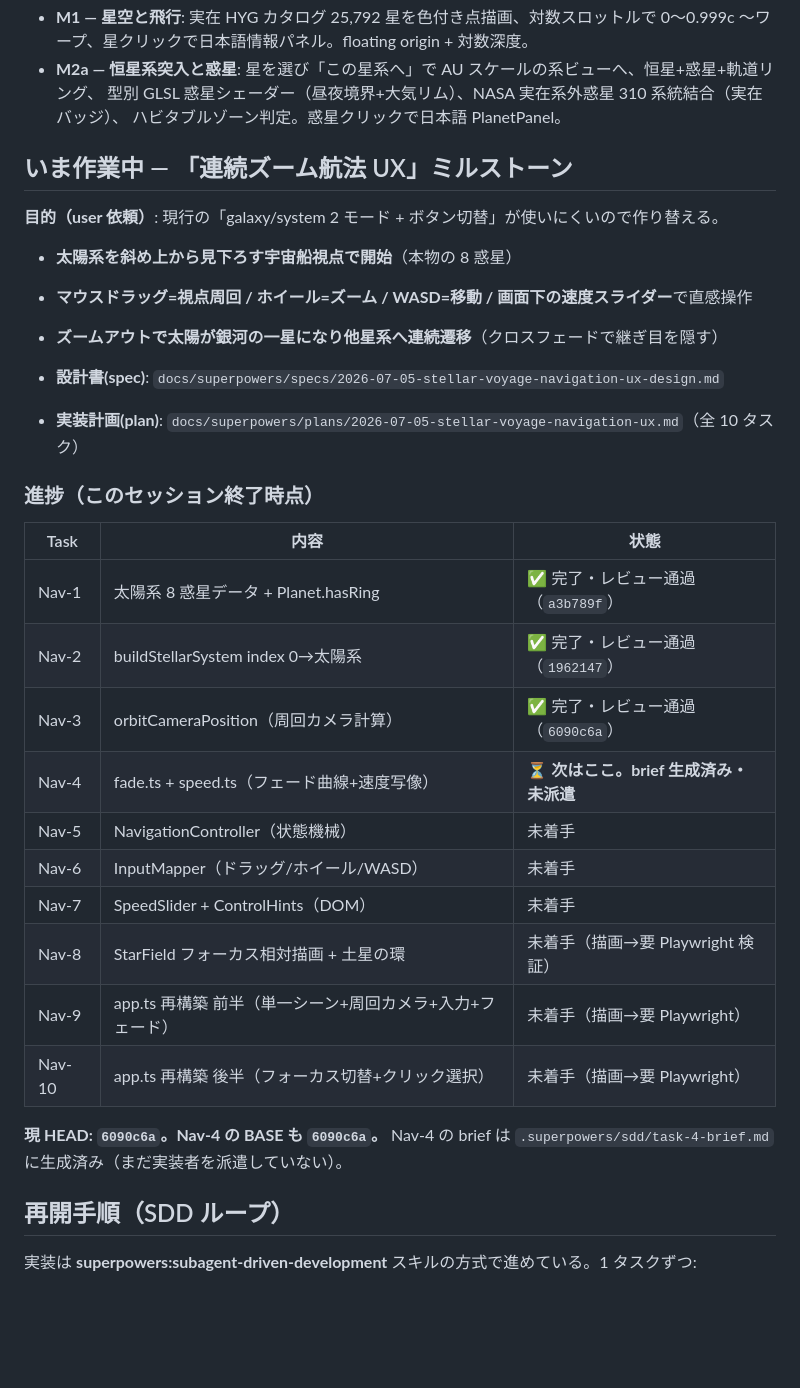
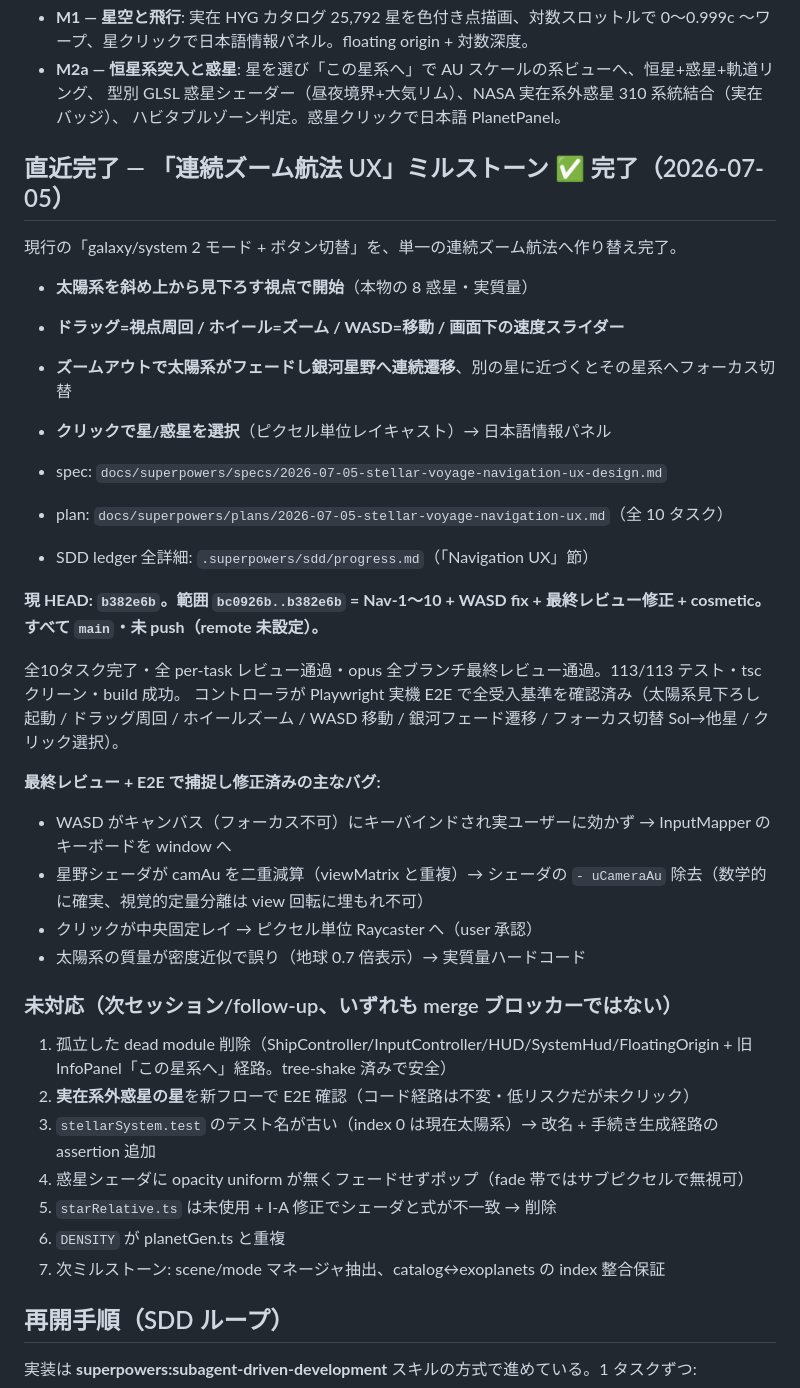
Before and after one commit to tokiyoshi0410-wq/stellar-voyage, a Markdown page: SESSION_HANDOFF.md, the part around the change. Drawn GitHub-style; blank space fills up the shorter version.

Commit message:
docs: mark navigation UX milestone complete in handoff
Co-Authored-By: Claude Fable 5 <noreply@anthropic.com>

```diff
--- a/SESSION_HANDOFF.md
+++ b/SESSION_HANDOFF.md
@@ -17,33 +17,37 @@
   型別 GLSL 惑星シェーダー（昼夜境界+大気リム）、NASA 実在系外惑星 310 系統結合（実在バッジ）、
   ハビタブルゾーン判定。惑星クリックで日本語 PlanetPanel。
 
-## いま作業中 — 「連続ズーム航法 UX」ミルストーン
+## 直近完了 — 「連続ズーム航法 UX」ミルストーン ✅ 完了（2026-07-05）
 
-**目的（user 依頼）**: 現行の「galaxy/system 2 モード + ボタン切替」が使いにくいので作り替える。
-- **太陽系を斜め上から見下ろす宇宙船視点で開始**（本物の 8 惑星）
-- **マウスドラッグ=視点周回 / ホイール=ズーム / WASD=移動 / 画面下の速度スライダー**で直感操作
-- **ズームアウトで太陽が銀河の一星になり他星系へ連続遷移**（クロスフェードで継ぎ目を隠す）
+現行の「galaxy/system 2 モード + ボタン切替」を、単一の連続ズーム航法へ作り替え完了。
+- **太陽系を斜め上から見下ろす視点で開始**（本物の 8 惑星・実質量）
+- **ドラッグ=視点周回 / ホイール=ズーム / WASD=移動 / 画面下の速度スライダー**
+- **ズームアウトで太陽系がフェードし銀河星野へ連続遷移**、別の星に近づくとその星系へフォーカス切替
+- **クリックで星/惑星を選択**（ピクセル単位レイキャスト）→ 日本語情報パネル
 
-- **設計書(spec)**: `docs/superpowers/specs/2026-07-05-stellar-voyage-navigation-ux-design.md`
-- **実装計画(plan)**: `docs/superpowers/plans/2026-07-05-stellar-voyage-navigation-ux.md`（全 10 タスク）
+- spec: `docs/superpowers/specs/2026-07-05-stellar-voyage-navigation-ux-design.md`
+- plan: `docs/superpowers/plans/2026-07-05-stellar-voyage-navigation-ux.md`（全 10 タスク）
+- SDD ledger 全詳細: `.superpowers/sdd/progress.md`（「Navigation UX」節）
 
-### 進捗（このセッション終了時点）
+**現 HEAD: `b382e6b`。範囲 `bc0926b..b382e6b` = Nav-1〜10 + WASD fix + 最終レビュー修正 + cosmetic。すべて `main`・未 push（remote 未設定）。**
 
-| Task | 内容 | 状態 |
-|---|---|---|
-| Nav-1 | 太陽系 8 惑星データ + Planet.hasRing | ✅ 完了・レビュー通過（`a3b789f`）|
-| Nav-2 | buildStellarSystem index 0→太陽系 | ✅ 完了・レビュー通過（`1962147`）|
-| Nav-3 | orbitCameraPosition（周回カメラ計算） | ✅ 完了・レビュー通過（`6090c6a`）|
-| Nav-4 | fade.ts + speed.ts（フェード曲線+速度写像） | **⏳ 次はここ。brief 生成済み・未派遣** |
-| Nav-5 | NavigationController（状態機械） | 未着手 |
-| Nav-6 | InputMapper（ドラッグ/ホイール/WASD） | 未着手 |
-| Nav-7 | SpeedSlider + ControlHints（DOM） | 未着手 |
-| Nav-8 | StarField フォーカス相対描画 + 土星の環 | 未着手（描画→要 Playwright 検証）|
-| Nav-9 | app.ts 再構築 前半（単一シーン+周回カメラ+入力+フェード） | 未着手（描画→要 Playwright）|
-| Nav-10 | app.ts 再構築 後半（フォーカス切替+クリック選択） | 未着手（描画→要 Playwright）|
+全10タスク完了・全 per-task レビュー通過・opus 全ブランチ最終レビュー通過。113/113 テスト・tsc クリーン・build 成功。
+コントローラが Playwright 実機 E2E で全受入基準を確認済み（太陽系見下ろし起動 / ドラッグ周回 / ホイールズーム / WASD 移動 / 銀河フェード遷移 / フォーカス切替 Sol→他星 / クリック選択）。
 
-**現 HEAD: `6090c6a`。Nav-4 の BASE も `6090c6a`。**
-Nav-4 の brief は `.superpowers/sdd/task-4-brief.md` に生成済み（まだ実装者を派遣していない）。
+**最終レビュー + E2E で捕捉し修正済みの主なバグ:**
+- WASD がキャンバス（フォーカス不可）にキーバインドされ実ユーザーに効かず → InputMapper のキーボードを window へ
+- 星野シェーダが camAu を二重減算（viewMatrix と重複）→ シェーダの `- uCameraAu` 除去（数学的に確実、視覚的定量分離は view 回転に埋もれ不可）
+- クリックが中央固定レイ → ピクセル単位 Raycaster へ（user 承認）
+- 太陽系の質量が密度近似で誤り（地球 0.7 倍表示）→ 実質量ハードコード
+
+### 未対応（次セッション/follow-up、いずれも merge ブロッカーではない）
+1. 孤立した dead module 削除（ShipController/InputController/HUD/SystemHud/FloatingOrigin + 旧 InfoPanel「この星系へ」経路。tree-shake 済みで安全）
+2. **実在系外惑星の星**を新フローで E2E 確認（コード経路は不変・低リスクだが未クリック）
+3. `stellarSystem.test` のテスト名が古い（index 0 は現在太陽系）→ 改名 + 手続き生成経路の assertion 追加
+4. 惑星シェーダに opacity uniform が無くフェードせずポップ（fade 帯ではサブピクセルで無視可）
+5. `starRelative.ts` は未使用 + I-A 修正でシェーダと式が不一致 → 削除
+6. `DENSITY` が planetGen.ts と重複
+7. 次ミルストーン: scene/mode マネージャ抽出、catalog↔exoplanets の index 整合保証
 
 ## 再開手順（SDD ループ）
 
```
